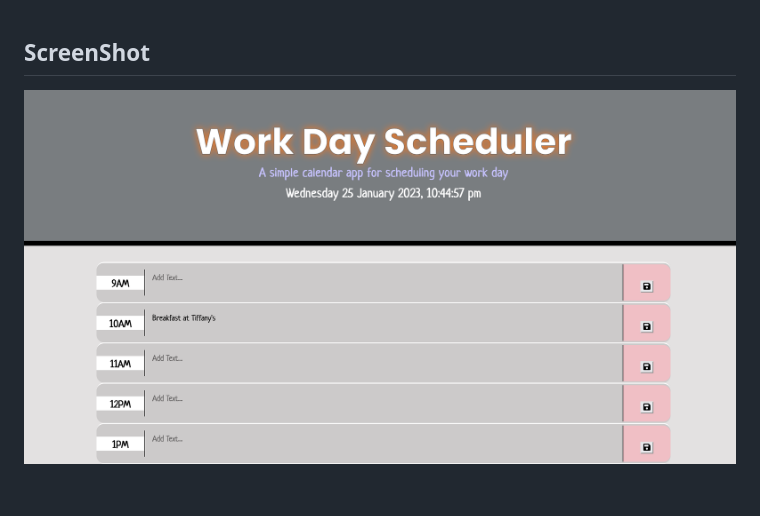
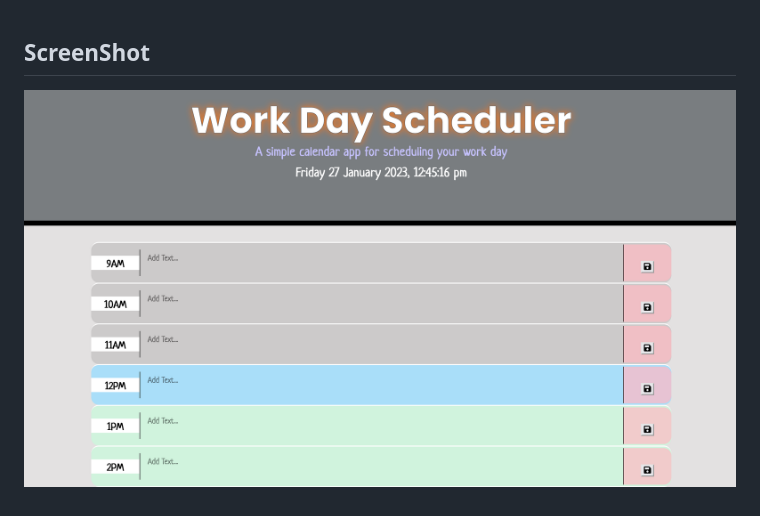
Before and after one commit to KingJessie/Plan-It, a Markdown page: README.md, the part around the change. Rendered like a GitHub page; pictures changed too: images/Screenshot 2023-01-25 at 22.45.24.png (deleted), images/Screenshot 2023-01-27 at 12.45.32.png (added).

Commit message:
updated readme file img

```diff
--- a/README.md
+++ b/README.md
@@ -33,4 +33,4 @@ Link: https://kingjessie.github.io/Plan-It/
 <br>
 
 ## ScreenShot
-![index.html screenshot](./images/Screenshot%202023-01-25%20at%2022.45.24.png)
+![index.html screenshot](./images/Screenshot%202023-01-27%20at%2012.45.32.png)
```
